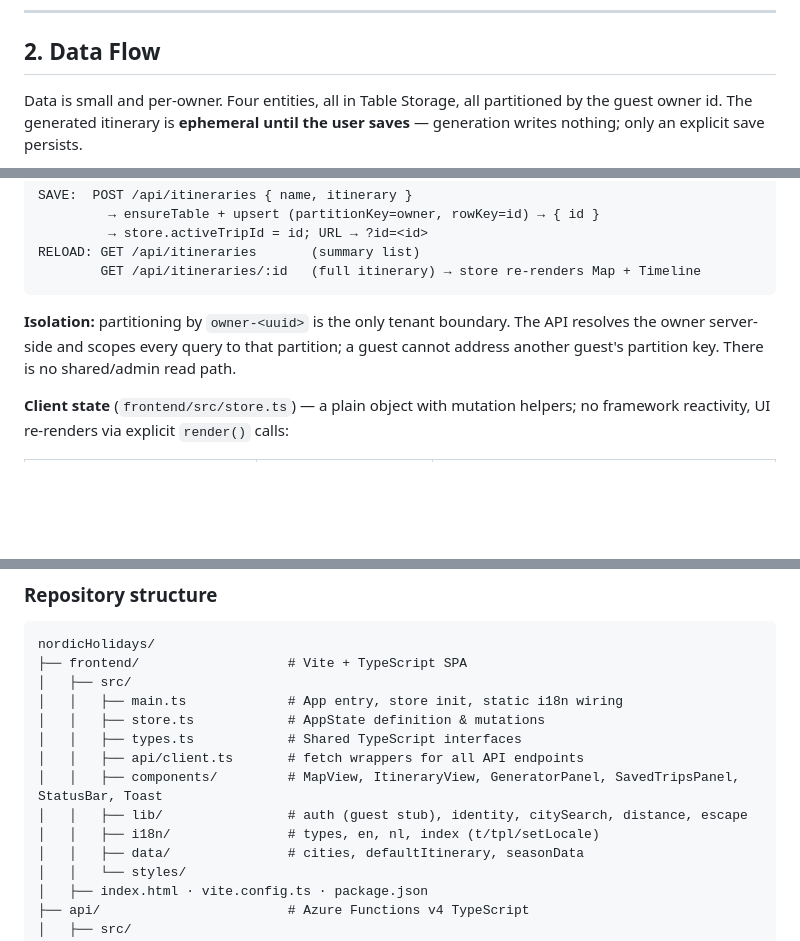
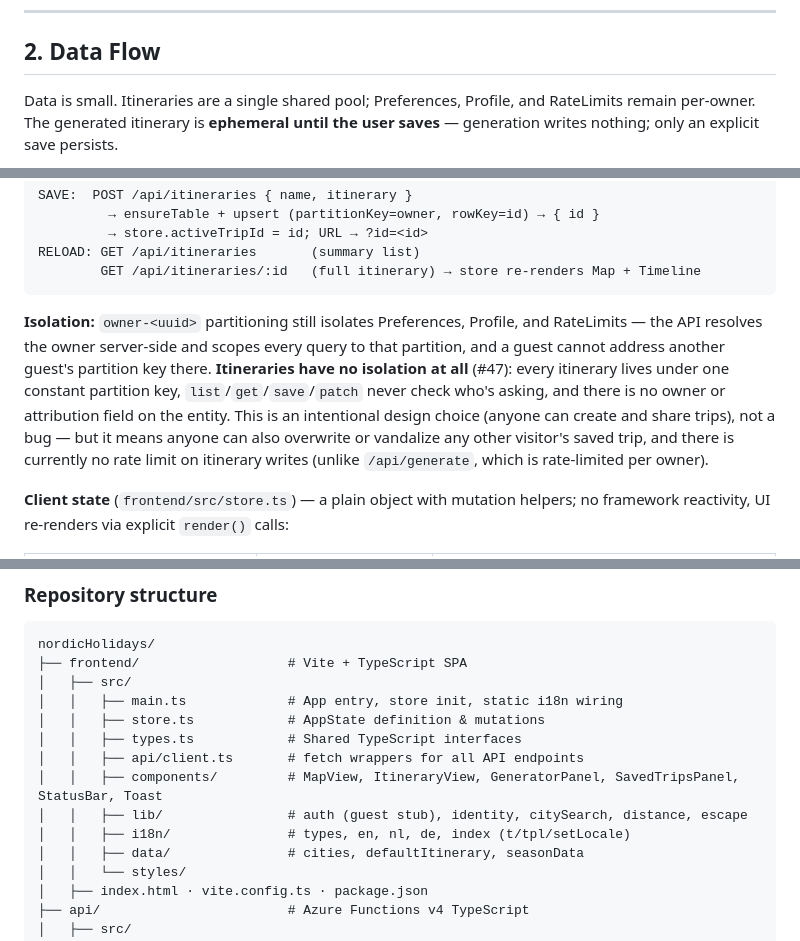
Before and after one commit to toinevl/nordicHolidays, a Markdown page: docs/architecture.md, 3 parts joined by grey strips. Drawn GitHub-style; blank space fills up the shorter version.

````diff
--- a/docs/architecture.md
+++ b/docs/architecture.md
@@ -56,7 +56,7 @@ User fills GeneratorPanel (country, start/end city, days, must-visit, avoid)
 
 ## 2. Data Flow
 
-Data is small and per-owner. Four entities, all in Table Storage, all partitioned by the guest owner id. The generated itinerary is **ephemeral until the user saves** — generation writes nothing; only an explicit save persists.
+Data is small. Itineraries are a single shared pool; Preferences, Profile, and RateLimits remain per-owner. The generated itinerary is **ephemeral until the user saves** — generation writes nothing; only an explicit save persists.
 
 ```mermaid
 flowchart LR
@@ -89,7 +89,7 @@ RELOAD: GET /api/itineraries       (summary list)
         GET /api/itineraries/:id   (full itinerary) → store re-renders Map + Timeline
 ```
 
-**Isolation:** partitioning by `owner-<uuid>` is the only tenant boundary. The API resolves the owner server-side and scopes every query to that partition; a guest cannot address another guest's partition key. There is no shared/admin read path.
+**Isolation:** `owner-<uuid>` partitioning still isolates Preferences, Profile, and RateLimits — the API resolves the owner server-side and scopes every query to that partition, and a guest cannot address another guest's partition key there. **Itineraries have no isolation at all** (#47): every itinerary lives under one constant partition key, `list`/`get`/`save`/`patch` never check who's asking, and there is no owner or attribution field on the entity. This is an intentional design choice (anyone can create and share trips), not a bug — but it means anyone can also overwrite or vandalize any other visitor's saved trip, and there is currently no rate limit on itinerary writes (unlike `/api/generate`, which is rate-limited per owner).
 
 **Client state** (`frontend/src/store.ts`) — a plain object with mutation helpers; no framework reactivity, UI re-renders via explicit `render()` calls:
 
@@ -177,7 +176,7 @@ nordicHolidays/
 │   │   ├── api/client.ts       # fetch wrappers for all API endpoints
 │   │   ├── components/         # MapView, ItineraryView, GeneratorPanel, SavedTripsPanel, StatusBar, Toast
 │   │   ├── lib/                # auth (guest stub), identity, citySearch, distance, escape
-│   │   ├── i18n/               # types, en, nl, index (t/tpl/setLocale)
+│   │   ├── i18n/               # types, en, nl, de, index (t/tpl/setLocale)
 │   │   ├── data/               # cities, defaultItinerary, seasonData
 │   │   └── styles/
 │   ├── index.html · vite.config.ts · package.json
````
Also changed, not shown: other parts of docs/architecture.md (+15 -16 lines).
